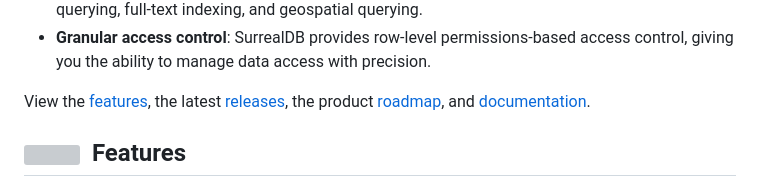
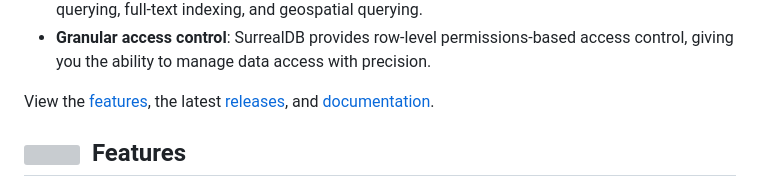
Before and after one commit to surrealdb/surrealdb.wasm, a Markdown page: README.md, the part around the change. Rendered like a GitHub page; grey boxes are pictures that could not be loaded.

```diff
--- a/README.md
+++ b/README.md
@@ -20,7 +20,7 @@ SurrealDB is an end-to-end cloud-native database designed for modern application
 - **Granular access control**: SurrealDB provides row-level permissions-based access control, giving you the ability to manage data access with precision.
 
 
-View the [features](https://surrealdb.com/features), the latest [releases](https://surrealdb.com/releases), the product [roadmap](https://surrealdb.com/roadmap), and [documentation](https://surrealdb.com/docs).
+View the [features](https://surrealdb.com/features), the latest [releases](https://surrealdb.com/releases), and [documentation](https://surrealdb.com/docs).
 
 <h2><img height="20" src="https://github.com/surrealdb/surrealdb/blob/main/img/features.svg?raw=true">&nbsp;&nbsp;Features</h2>
 
```
